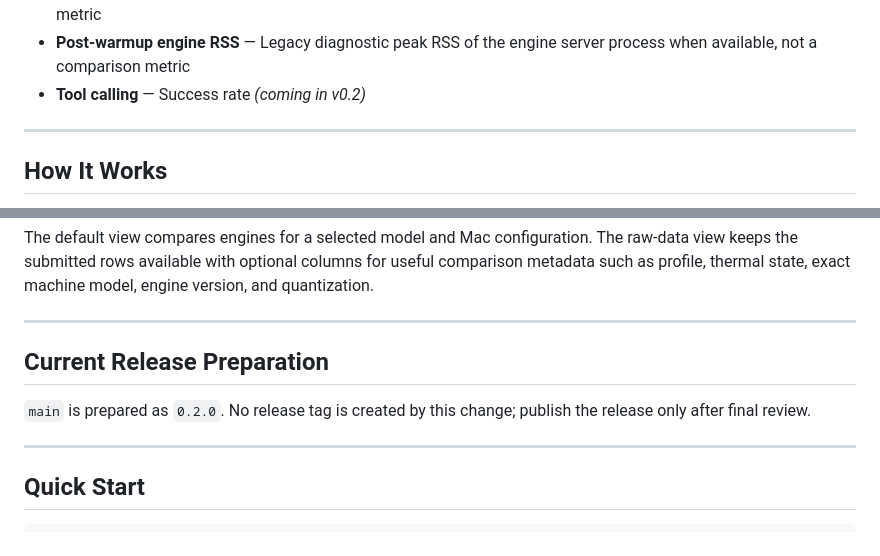
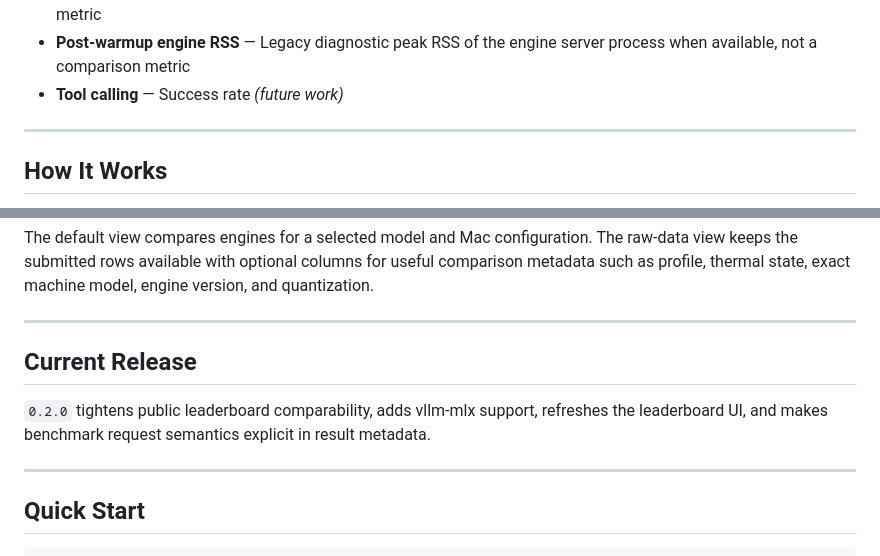
Before and after one commit to igurss/mlx-chronos, a Markdown page: README.md, 2 parts joined by grey strips. Rendered like a GitHub page.

Commit message:
docs: finalize 0.2.0 release notes

```diff
--- a/README.md
+++ b/README.md
@@ -31,7 +31,7 @@ contribute to the community leaderboard.
 - **Output tokens** — Completion token counts for throughput trials
 - **System RAM peak** — Peak total Mac RAM in use during the benchmark, used as the public memory comparison metric
 - **Post-warmup engine RSS** — Legacy diagnostic peak RSS of the engine server process when available, not a comparison metric
-- **Tool calling** — Success rate *(coming in v0.2)*
+- **Tool calling** — Success rate *(future work)*
 
 ---
 
@@ -126,10 +126,11 @@ engine version, and quantization.
 
 ---
 
-## Current Release Preparation
+## Current Release
 
-`main` is prepared as `0.2.0`. No release tag is created by this change; publish
-the release only after final review.
+`0.2.0` tightens public leaderboard comparability, adds vllm-mlx support,
+refreshes the leaderboard UI, and makes benchmark request semantics explicit in
+result metadata.
 
 ---
 
```
Also changed, not shown: CHANGELOG.md (+59 -16 lines), docs/methodology.md (+3 -4 lines).
